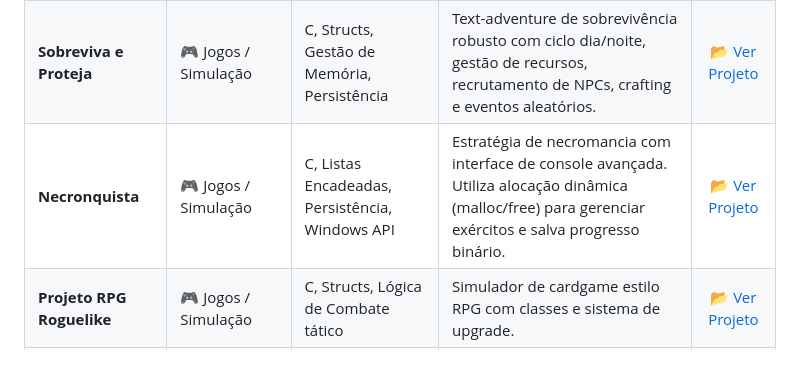
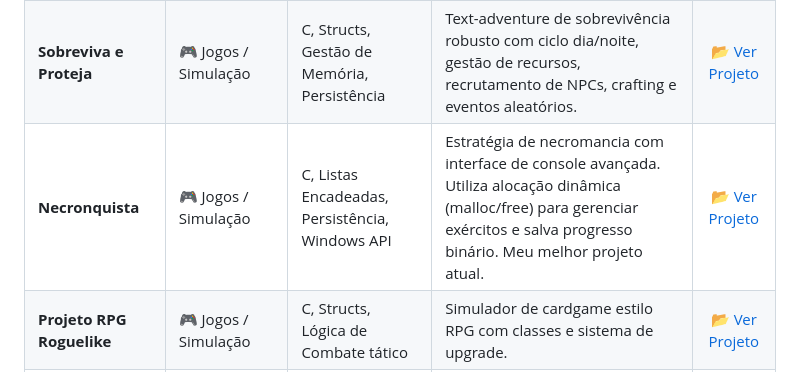
Before and after one commit to ectorfalcao/Projetos_Criativos, a Markdown page: README.md, the part around the change. GitHub-like rendering.

Commit message:
Update description for Necronquista project
Added a note indicating that 'Necronquista' is the best current project.

```diff
--- a/README.md
+++ b/README.md
@@ -40,7 +40,7 @@ O conjunto de ferramentas que utilizo para dar vida a essas ideias:
 | :--- | :--- | :--- | :--- | :---: |
 | **Projeto Auto Battler** | 🎮 Jogos / Simulação | C, Structs, Lógica de Combate | Simulador de batalhas automáticas (estilo RPG) onde unidades lutam baseadas em atributos, classes e estratégias pré-definidas. | [📂 Ver Projeto](./Projeto_Auto_Battler) |
 | **Sobreviva e Proteja** | 🎮 Jogos / Simulação | C, Structs, Gestão de Memória, Persistência | Text-adventure de sobrevivência robusto com ciclo dia/noite, gestão de recursos, recrutamento de NPCs, crafting e eventos aleatórios. | [📂 Ver Projeto](./Projeto_Sobrevivencia_Zumbi) |
-| **Necronquista** | 🎮 Jogos / Simulação | C, Listas Encadeadas, Persistência, Windows API | Estratégia de necromancia com interface de console avançada. Utiliza alocação dinâmica (malloc/free) para gerenciar exércitos e salva progresso binário. | [📂 Ver Projeto](./Projeto_Necronquista) |
+| **Necronquista** | 🎮 Jogos / Simulação | C, Listas Encadeadas, Persistência, Windows API | Estratégia de necromancia com interface de console avançada. Utiliza alocação dinâmica (malloc/free) para gerenciar exércitos e salva progresso binário. Meu melhor projeto atual. | [📂 Ver Projeto](./Projeto_Necronquista) |
 | **Projeto RPG Roguelike** | 🎮 Jogos / Simulação | C, Structs, Lógica de Combate tático | Simulador de cardgame estilo RPG com classes e sistema de upgrade. | [📂 Ver Projeto](./Projeto_RPG_Roguelike) |
 | **Visualizador de Bubble Sort** | 📊 Algoritmos / Análise | HTML puro | Site em HTML com opção para inserir valores e observá-los serem ordenados em Bubble Sort. | [📂 Ver Projeto](./Projeto_Visualizacao_Ordenacao) |
 | **Pixel Art Maker** | 🎨 Front-End / Criatividade | HTML5, CSS3, JavaScript (DOM) | Editor gráfico web interativo que permite criar desenhos em Pixel Art através de uma grade dinâmica e manipulável. | [📂 Ver Projeto](./Projeto_Pixel_Art_Maker) |
```
